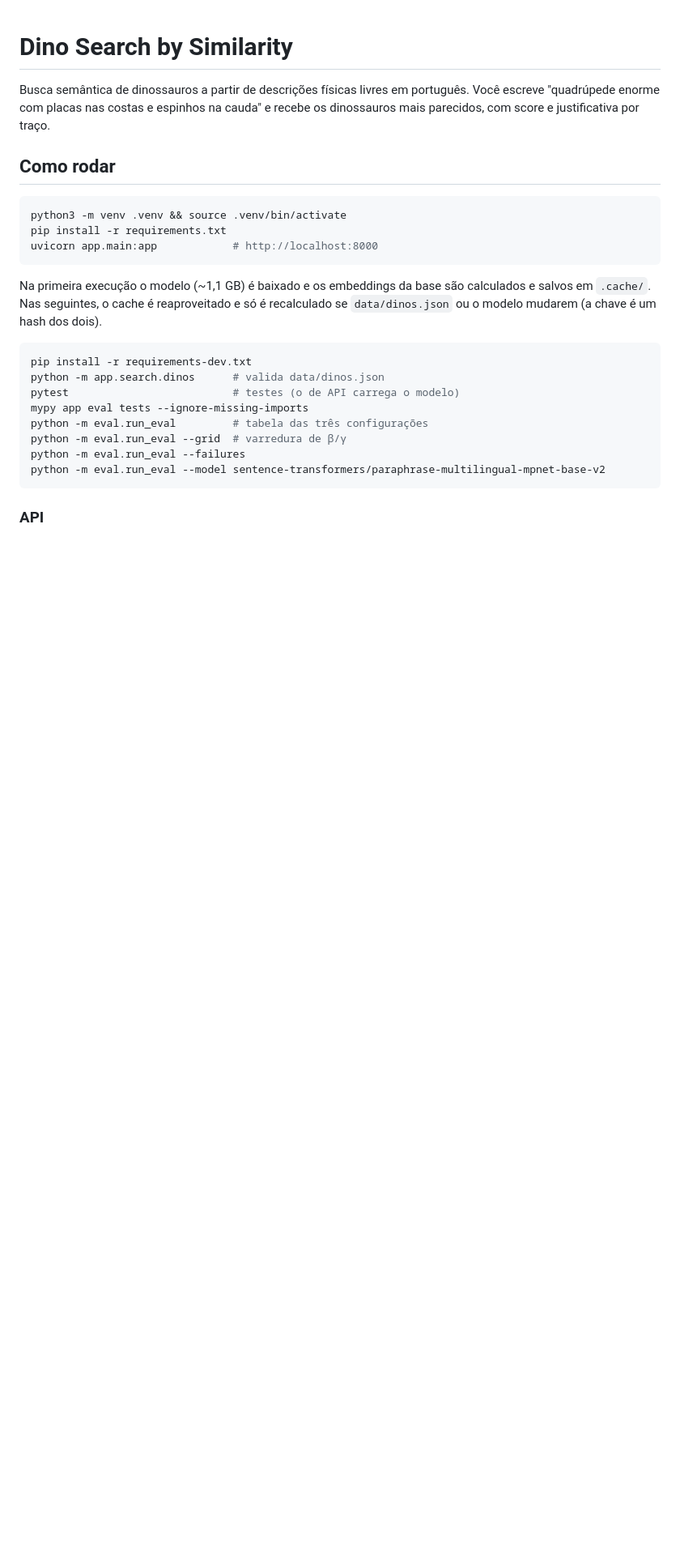
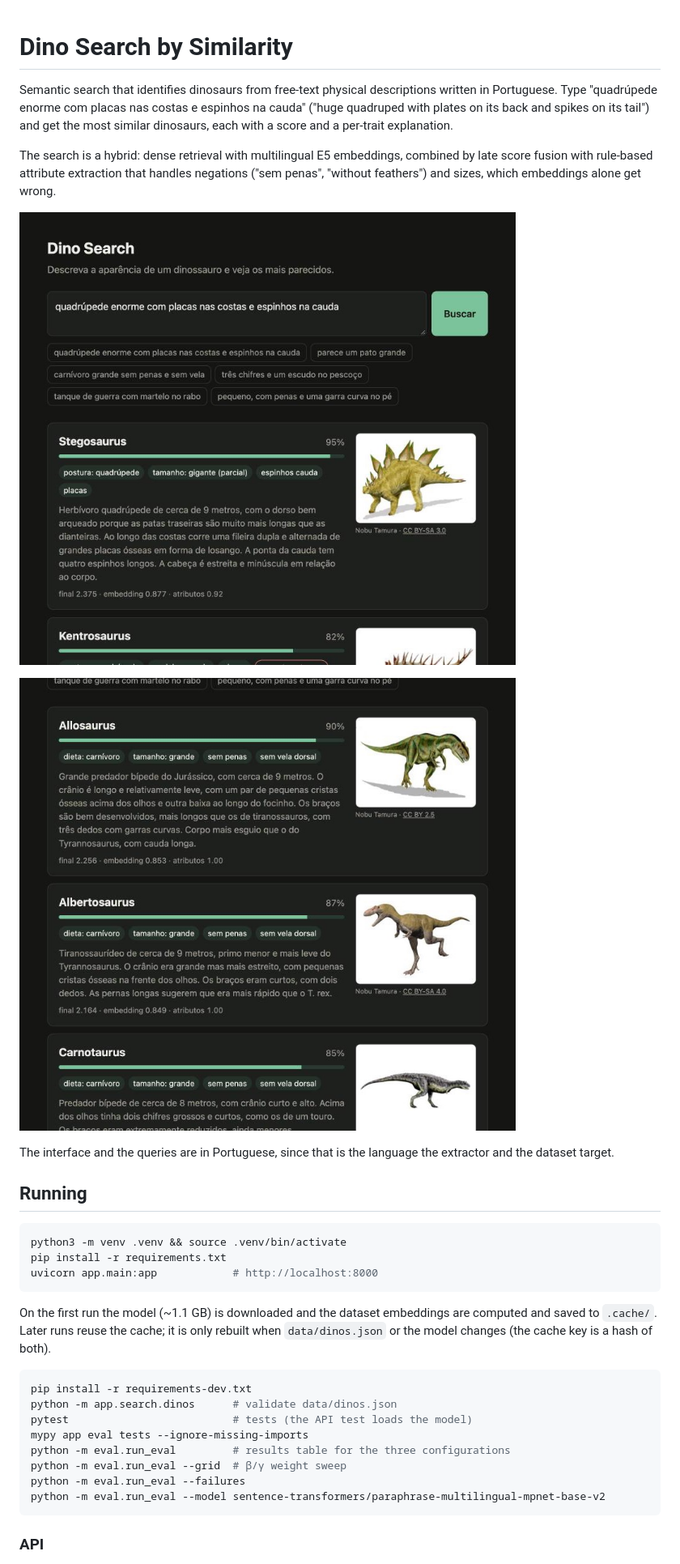
Before and after one commit to romhenri/dino-semantic-search, a Markdown page: README.md, the part around one of its changes. Shown at 81% size. Drawn GitHub-style; pictures changed too: docs/screenshots/negation.jpg (added), docs/screenshots/search.jpg (added); blank space fills up the shorter version.

Commit message:
docs: translate README to English and add screenshots

````diff
--- a/README.md
+++ b/README.md
@@ -1,10 +1,22 @@
 # Dino Search by Similarity
 
-Busca semântica de dinossauros a partir de descrições físicas livres em português.
-Você escreve "quadrúpede enorme com placas nas costas e espinhos na cauda" e recebe os
-dinossauros mais parecidos, com score e justificativa por traço.
+Semantic search that identifies dinosaurs from free-text physical descriptions written in
+Portuguese. Type "quadrúpede enorme com placas nas costas e espinhos na cauda" ("huge
+quadruped with plates on its back and spikes on its tail") and get the most similar
+dinosaurs, each with a score and a per-trait explanation.
 
-## Como rodar
+The search is a hybrid: dense retrieval with multilingual E5 embeddings, combined by late
+score fusion with rule-based attribute extraction that handles negations ("sem penas",
+"without feathers") and sizes, which embeddings alone get wrong.
+
+![Search results for a stegosaur description](docs/screenshots/search.jpg)
+
+![Negated query: large carnivore without feathers and without a sail](docs/screenshots/negation.jpg)
+
+The interface and the queries are in Portuguese, since that is the language the extractor
+and the dataset target.
+
+## Running
 
 ```bash
 python3 -m venv .venv && source .venv/bin/activate
@@ -12,17 +24,17 @@ pip install -r requirements.txt
 uvicorn app.main:app            # http://localhost:8000
 ```
 
-Na primeira execução o modelo (~1,1 GB) é baixado e os embeddings da base são
-calculados e salvos em `.cache/`. Nas seguintes, o cache é reaproveitado e só é
-recalculado se `data/dinos.json` ou o modelo mudarem (a chave é um hash dos dois).
+On the first run the model (~1.1 GB) is downloaded and the dataset embeddings are computed
+and saved to `.cache/`. Later runs reuse the cache; it is only rebuilt when
+`data/dinos.json` or the model changes (the cache key is a hash of both).
 
 ```bash
 pip install -r requirements-dev.txt
-python -m app.search.dinos      # valida data/dinos.json
-pytest                          # testes (o de API carrega o modelo)
+python -m app.search.dinos      # validate data/dinos.json
+pytest                          # tests (the API test loads the model)
 mypy app eval tests --ignore-missing-imports
-python -m eval.run_eval         # tabela das três configurações
-python -m eval.run_eval --grid  # varredura de β/γ
+python -m eval.run_eval         # results table for the three configurations
+python -m eval.run_eval --grid  # β/γ weight sweep
 python -m eval.run_eval --failures
 python -m eval.run_eval --model sentence-transformers/paraphrase-multilingual-mpnet-base-v2
 ```
````
Also changed, not shown: other parts of README.md (+175 -161 lines).
